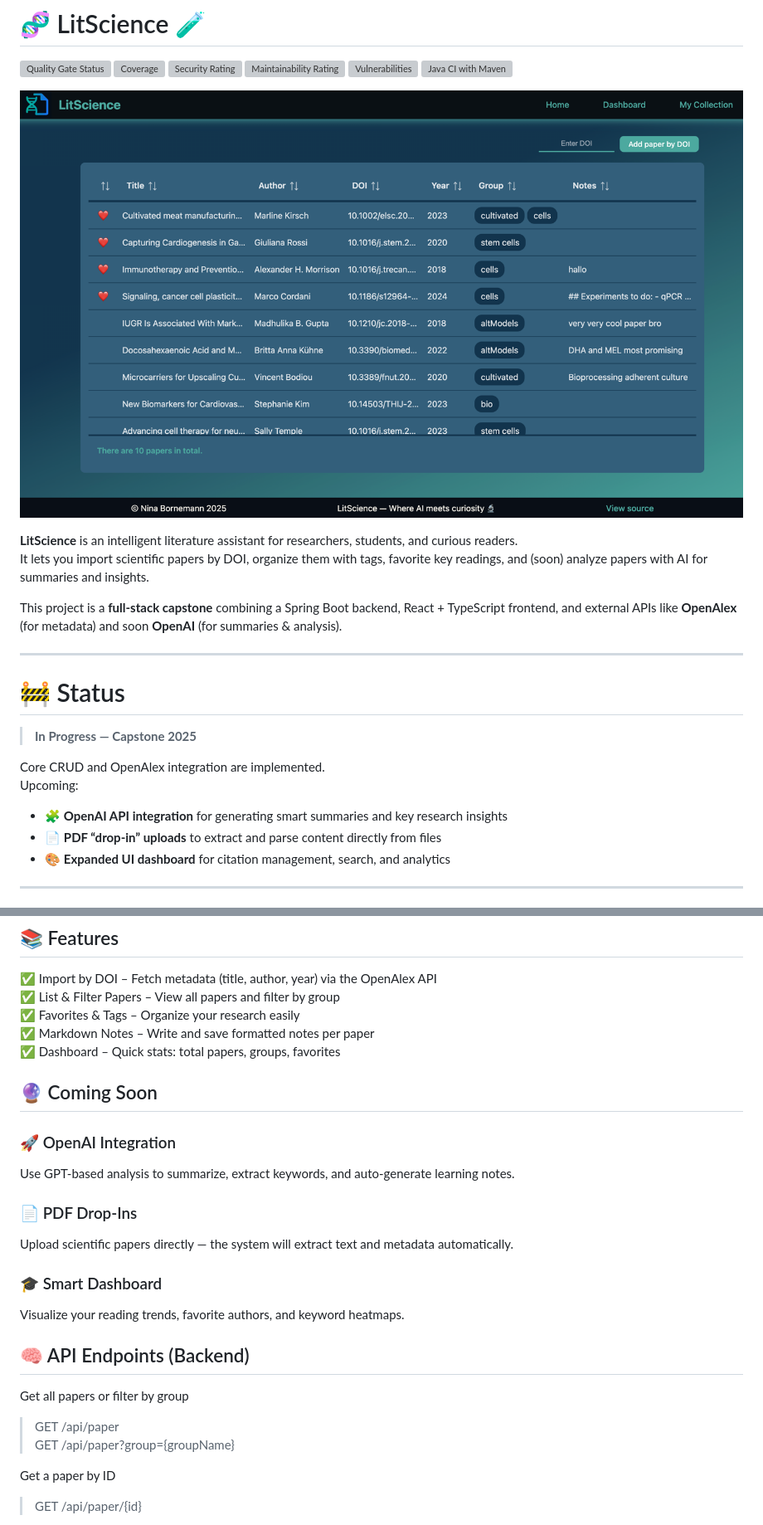
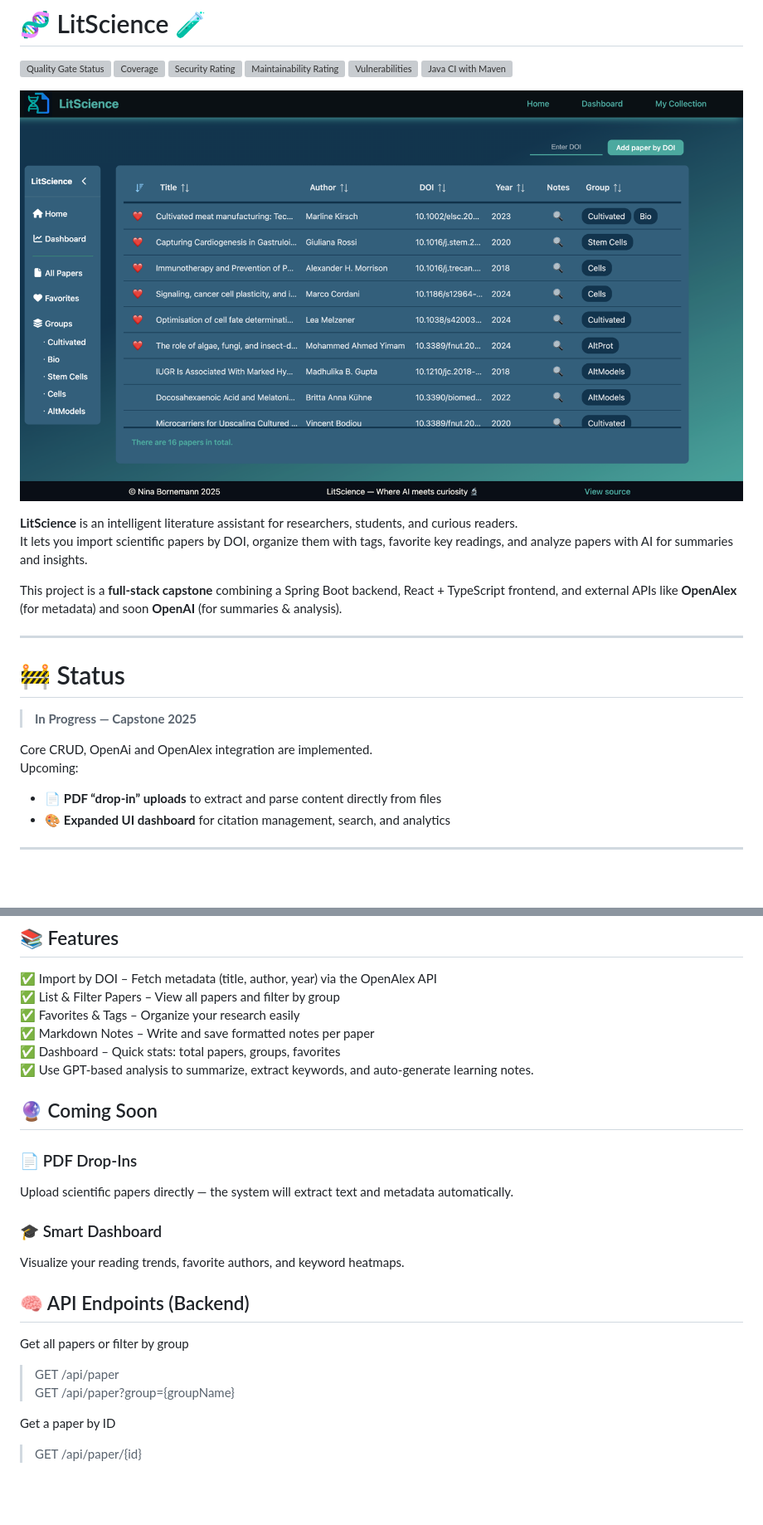
Before and after one commit to nina-bornemann/LitScience, a Markdown page: README.md, 2 parts joined by grey strips. Shown: that part at 83% size. Drawn GitHub-style; pictures changed too: img.png (added); blank space fills up the shorter version; grey boxes are pictures that could not be loaded.

```diff
--- a/README.md
+++ b/README.md
@@ -3,13 +3,12 @@
 [![Quality Gate Status](https://sonarcloud.io/api/project_badges/measure?project=litscience_LitScience_backend&metric=alert_status)](https://sonarcloud.io/summary/new_code?id=litscience_LitScience_backend) [![Coverage](https://sonarcloud.io/api/project_badges/measure?project=litscience_LitScience_backend&metric=coverage)](https://sonarcloud.io/summary/new_code?id=litscience_LitScience_backend) [![Security Rating](https://sonarcloud.io/api/project_badges/measure?project=litscience_LitScience_backend&metric=security_rating)](https://sonarcloud.io/summary/new_code?id=litscience_LitScience_backend) [![Maintainability Rating](https://sonarcloud.io/api/project_badges/measure?project=litscience_LitScience_backend&metric=sqale_rating)](https://sonarcloud.io/summary/new_code?id=litscience_LitScience_backend) [![Vulnerabilities](https://sonarcloud.io/api/project_badges/measure?project=litscience_LitScience_backend&metric=vulnerabilities)](https://sonarcloud.io/summary/new_code?id=litscience_LitScience_backend) [![Java CI with Maven](https://github.com/nina-bornemann/LitScience/actions/workflows/maven.yml/badge.svg)](https://github.com/nina-bornemann/LitScience/actions/workflows/maven.yml)
 
 
-![website](docs/img.png)
-
+![img.png](img.png)
 
 **LitScience** is an intelligent literature assistant for
 researchers, students, and curious readers.
 It lets you import scientific papers by DOI, organize them with
-tags, favorite key readings, and (soon) analyze papers with AI for
+tags, favorite key readings, and analyze papers with AI for
 summaries and insights.
 
 This project is a **full-stack capstone** combining a Spring Boot
@@ -20,9 +19,8 @@ backend, React + TypeScript frontend, and external APIs like
 # 🚧 Status
 > **In Progress — Capstone 2025**
 
-Core CRUD and OpenAlex integration are implemented.
+Core CRUD, OpenAi and OpenAlex integration are implemented.
 Upcoming:
-- 🧩 **OpenAI API integration** for generating smart summaries and key research insights
 - 📄 **PDF “drop-in” uploads** to extract and parse content directly from files
 - 🎨 **Expanded UI dashboard** for citation management, search, and analytics
 
@@ -60,10 +58,10 @@ Upcoming:
 ✅ Favorites & Tags – Organize your research easily
 ✅ Markdown Notes – Write and save formatted notes per paper
 ✅ Dashboard – Quick stats: total papers, groups, favorites
+✅ Use GPT-based analysis to summarize, extract keywords, and auto-generate learning notes.
+
 
 ## 🔮 Coming Soon
-### 🚀 OpenAI Integration
-Use GPT-based analysis to summarize, extract keywords, and auto-generate learning notes.
 
 ### 📄 PDF Drop-Ins
 Upload scientific papers directly — the system will extract text and metadata automatically.
@@ -73,7 +71,7 @@ Visualize your reading trends, favorite authors, and keyword heatmaps.
 
 ## 🧠 API Endpoints (Backend)
 Get all papers or filter by group
-> GET	    /api/paper
+> GET	  /api/paper
 > GET     /api/paper?group={groupName}
 
 Get a paper by ID
```
Also changed, not shown: other parts of README.md (+3 -0 lines).
